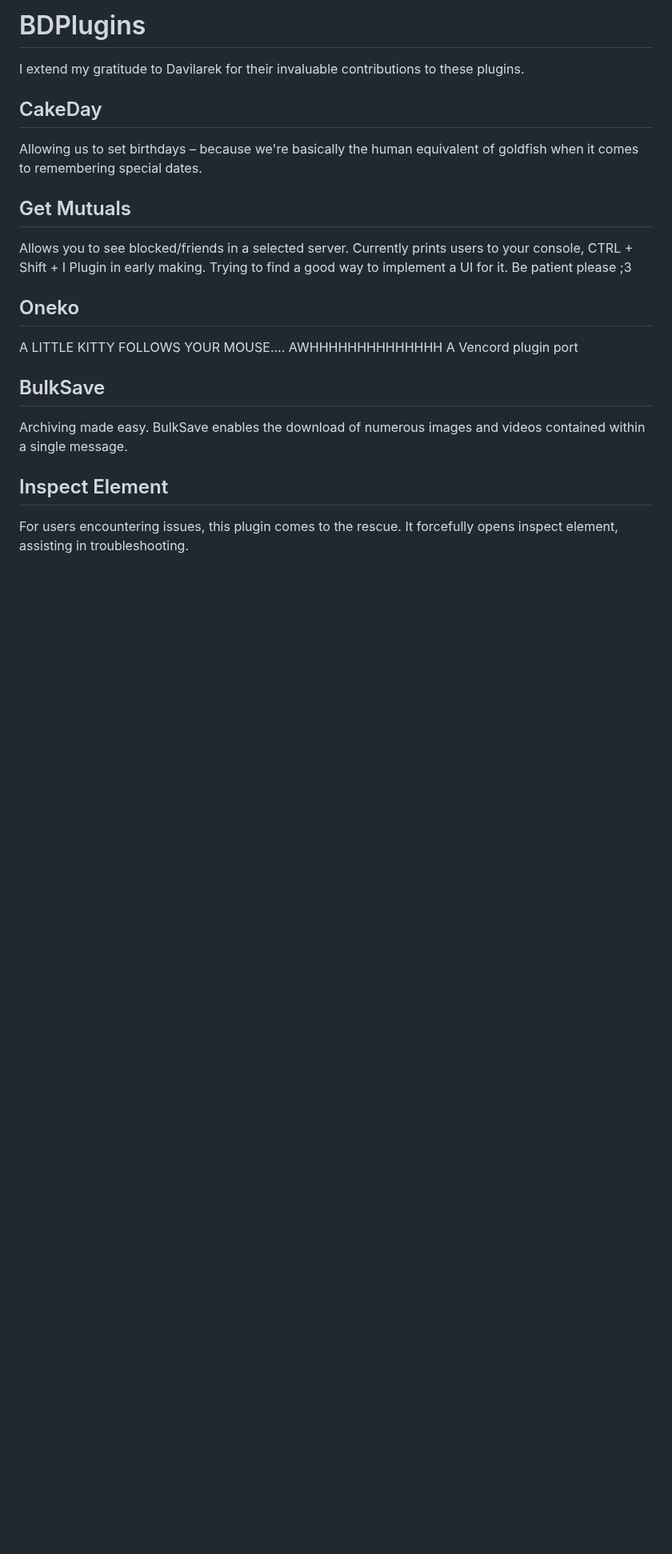
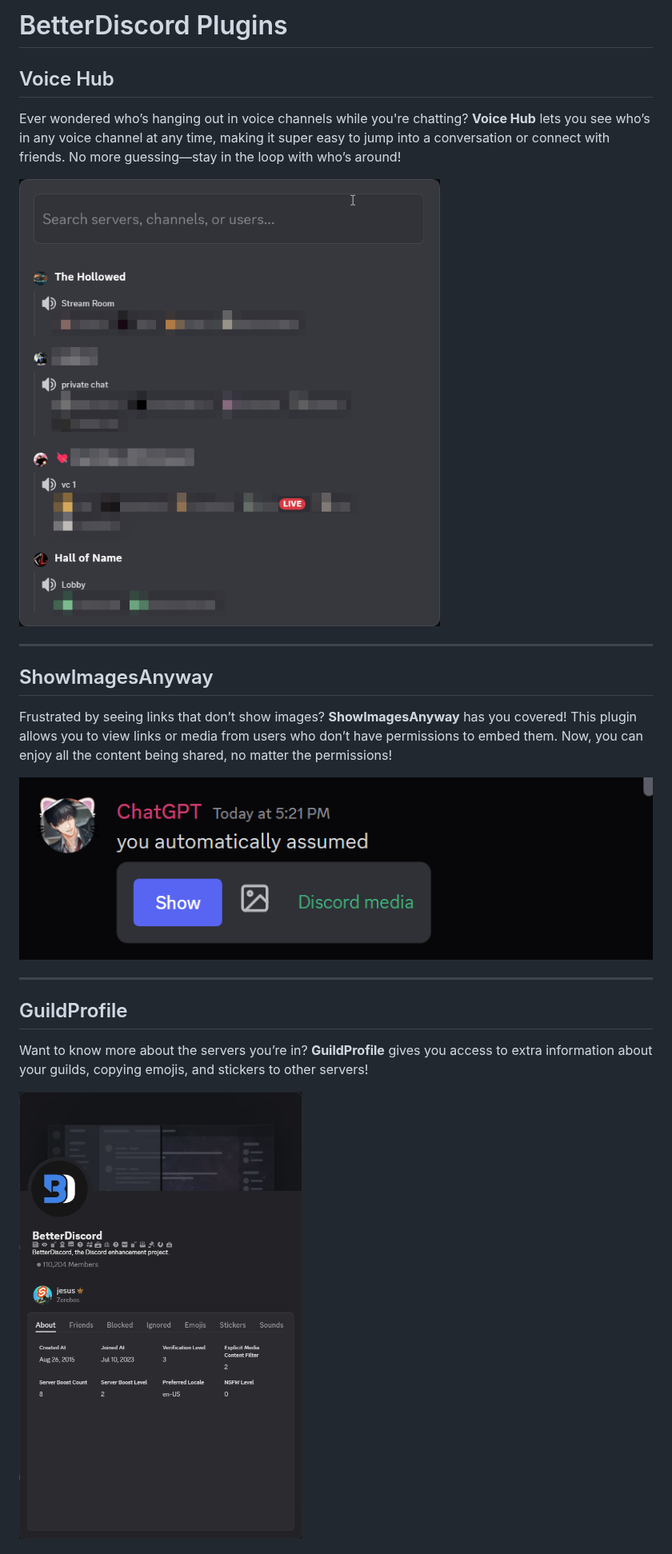
Before and after one commit to zrodevkaan/BDPlugins, a Markdown page: Plugins/README.md, the part around one of its changes. Shown at 80% size. Rendered like a GitHub page; pictures changed too: Plugins/assets/guildprofile.png (added), Plugins/assets/showimagesanyway.png (added), Plugins/assets/voicehub.png (added); blank space fills up the shorter version.

```diff
--- a/Plugins/README.md
+++ b/Plugins/README.md
@@ -1,27 +1,30 @@
-# BDPlugins
+# BetterDiscord Plugins
 
-I extend my gratitude to Davilarek for their invaluable contributions to these plugins.
+## Voice Hub
 
-## CakeDay
+Ever wondered who’s hanging out in voice channels while you're chatting? **Voice Hub** lets you see who’s in any voice channel at any time, making it super easy to jump into a conversation or connect with friends. No more guessing—stay in the loop with who’s around!
 
-Allowing us to set birthdays – because we're basically the human equivalent of goldfish when it comes to remembering special dates.
+<div style="display: flex; justify-content: space-around;">
+    <img src="assets/voicehub.png" style="border-radius: 5px; width: 300px;" alt="Voice Hub Screenshot" />
+</div>
 
-## Get Mutuals
+---
 
-Allows you to see blocked/friends in a selected server.
-Currently prints users to your console, CTRL + Shift + I
-Plugin in early making. Trying to find a good way to implement a UI for it. Be patient please ;3
+## ShowImagesAnyway
 
-## Oneko
+Frustrated by seeing links that don’t show images? **ShowImagesAnyway** has you covered! This plugin allows you to view links or media from users who don’t have permissions to embed them. Now, you can enjoy all the content being shared, no matter the permissions!
 
-A LITTLE KITTY FOLLOWS YOUR MOUSE.... AWHHHHHHHHHHHHHH
-A Vencord plugin port
+<div style="display: flex; justify-content: space-around;">
+    <img src="assets/showimagesanyway.png" style="border-radius: 5px; width: 300px;" alt="Show Images Anyway Screenshot" />
+</div>
 
-## BulkSave
+---
 
-Archiving made easy. BulkSave enables the download of numerous images and videos contained within a single message.
+## GuildProfile
 
-## Inspect Element
+Want to know more about the servers you’re in? **GuildProfile** gives you access to extra information about your guilds, copying emojis, and stickers to other servers!
 
-For users encountering issues, this plugin comes to the rescue. It forcefully opens inspect element, assisting in troubleshooting.
+<div style="display: flex; justify-content: space-around;">
+    <img src="assets/guildprofile.png" style="border-radius: 5px; width: 300px;" alt="Guild Profile Screenshot" />
+</div>
 
```
Also changed, not shown: other parts of Plugins/README.md (+7 -30 lines), Plugins/assets/betterimageutils.png (added), Plugins/assets/betterimageutils_1.png (added).
